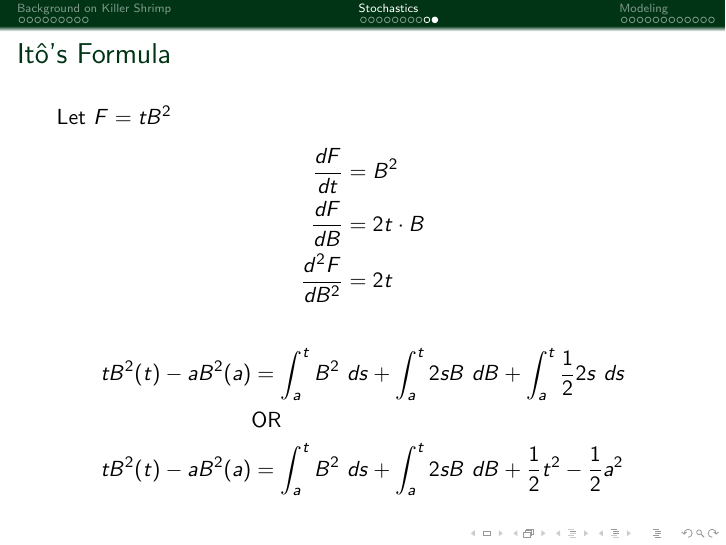
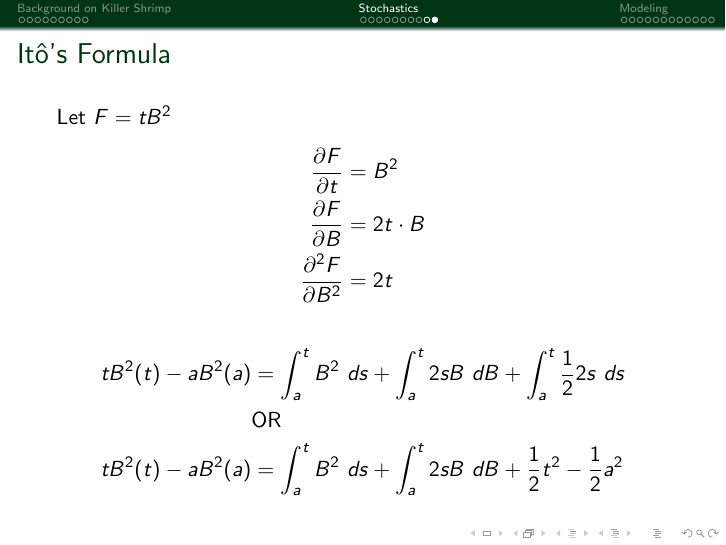
Before and after one commit to amandagroccia/SUNYSDE2014, LaTeX slides (paper/presentation/presentation.tex, which reads paper/presentation/BrownianMotion.tex): page 21 of 33. Compiled offline with pdfLaTeX.

Commit message:
fixed one of the slides

```diff
--- a/paper/presentation/BrownianMotion.tex
+++ b/paper/presentation/BrownianMotion.tex
@@ -222,9 +222,9 @@
 Let $F=tB^2$
 \begin{align*}
 \displaystyle
-\frac{dF}{dt}&= B^2\\
-\frac{dF}{dB}&=2t \cdot B\\
-\frac{d^2 F}{dB^2}&=2t
+\frac{\partial F}{\partial t}&= B^2\\
+\frac{\partial F}{\partial B}&=2t \cdot B\\
+\frac{\partial^2 F}{\partial B^2}&=2t
 \end{align*}
 \begin{align*}
 tB^2(t)-aB^2(a) &=\int_{a}^{t}B^2 ~ ds+ \int_{a}^{t}2sB ~ dB+\int_a^t \frac{1}{2}2s ~ ds\\
```
